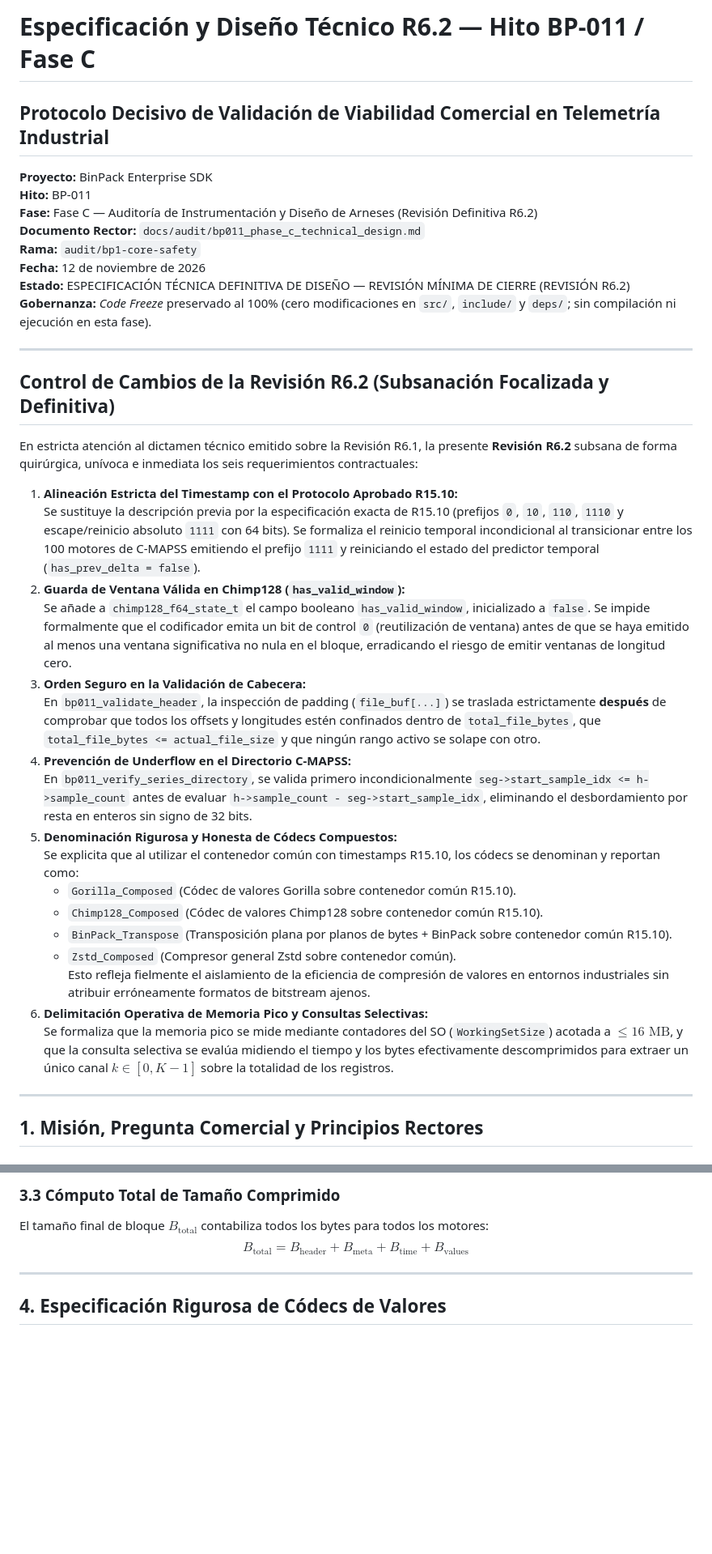
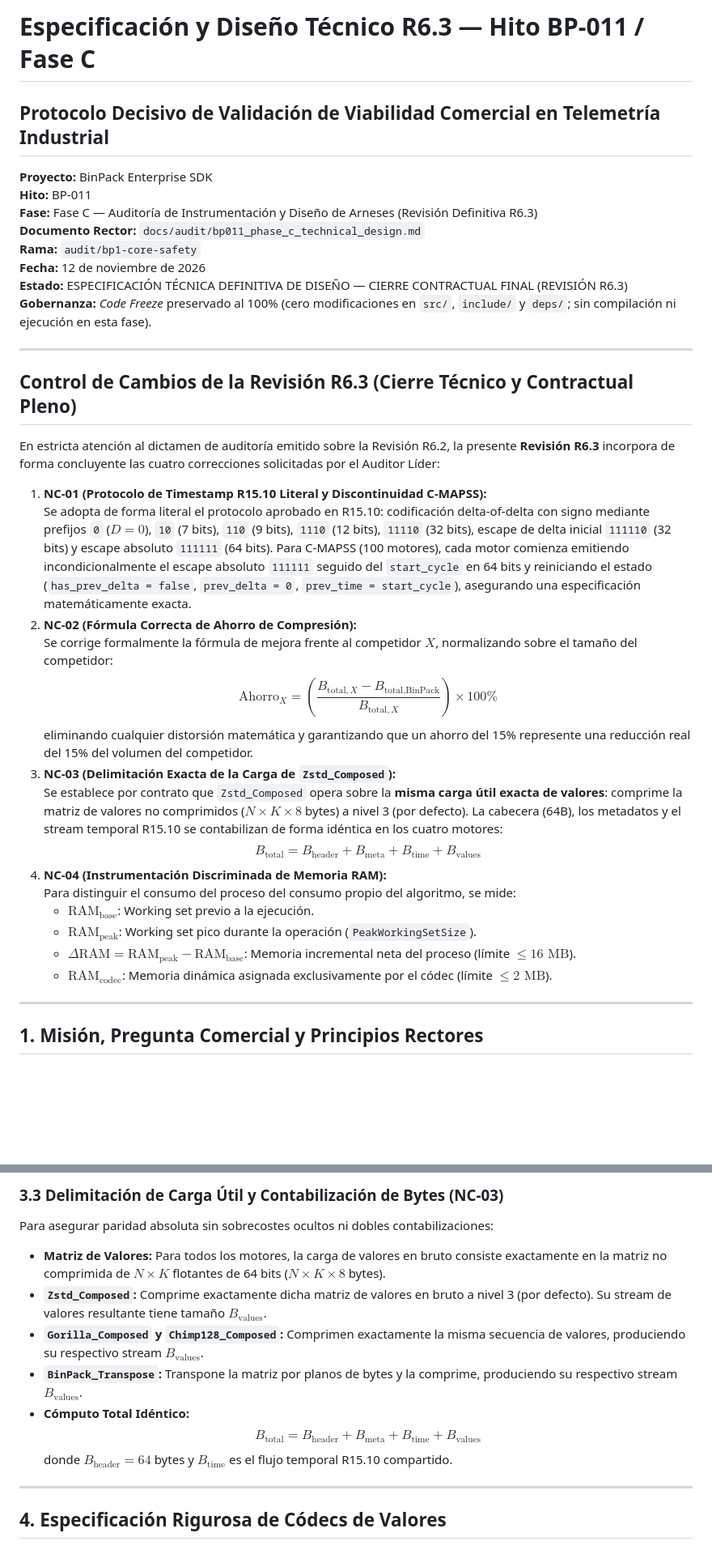
Before and after one commit to Santirobm/binpack-SDK, a Markdown page: docs/audit/bp011_phase_c_technical_design.md, 2 parts joined by grey strips. Shown at 81% size. GitHub-like rendering; blank space fills up the shorter version.

```diff
--- a/docs/audit/bp011_phase_c_technical_design.md
+++ b/docs/audit/bp011_phase_c_technical_design.md
@@ -1,38 +1,36 @@
-# Especificación y Diseño Técnico R6.2 — Hito BP-011 / Fase C
+# Especificación y Diseño Técnico R6.3 — Hito BP-011 / Fase C
 ## Protocolo Decisivo de Validación de Viabilidad Comercial en Telemetría Industrial
 
 **Proyecto:** BinPack Enterprise SDK
 **Hito:** BP-011
-**Fase:** Fase C — Auditoría de Instrumentación y Diseño de Arneses (Revisión Definitiva R6.2)
+**Fase:** Fase C — Auditoría de Instrumentación y Diseño de Arneses (Revisión Definitiva R6.3)
 **Documento Rector:** `docs/audit/bp011_phase_c_technical_design.md`
 **Rama:** `audit/bp1-core-safety`
 **Fecha:** 12 de noviembre de 2026
-**Estado:** ESPECIFICACIÓN TÉCNICA DEFINITIVA DE DISEÑO — REVISIÓN MÍNIMA DE CIERRE (REVISIÓN R6.2)
+**Estado:** ESPECIFICACIÓN TÉCNICA DEFINITIVA DE DISEÑO — CIERRE CONTRACTUAL FINAL (REVISIÓN R6.3)
 **Gobernanza:** *Code Freeze* preservado al 100% (cero modificaciones en `src/`, `include/` y `deps/`; sin compilación ni ejecución en esta fase).
 
 ---
 
-## Control de Cambios de la Revisión R6.2 (Subsanación Focalizada y Definitiva)
+## Control de Cambios de la Revisión R6.3 (Cierre Técnico y Contractual Pleno)
 
-En estricta atención al dictamen técnico emitido sobre la Revisión R6.1, la presente **Revisión R6.2** subsana de forma quirúrgica, unívoca e inmediata los seis requerimientos contractuales:
+En estricta atención al dictamen de auditoría emitido sobre la Revisión R6.2, la presente **Revisión R6.3** incorpora de forma concluyente las cuatro correcciones solicitadas por el Auditor Líder:
 
-1. **Alineación Estricta del Timestamp con el Protocolo Aprobado R15.10:**
-   Se sustituye la descripción previa por la especificación exacta de R15.10 (prefijos `0`, `10`, `110`, `1110` y escape/reinicio absoluto `1111` con 64 bits). Se formaliza el reinicio temporal incondicional al transicionar entre los 100 motores de C-MAPSS emitiendo el prefijo `1111` y reiniciando el estado del predictor temporal (`has_prev_delta = false`).
-2. **Guarda de Ventana Válida en Chimp128 (`has_valid_window`):**
-   Se añade a `chimp128_f64_state_t` el campo booleano `has_valid_window`, inicializado a `false`. Se impide formalmente que el codificador emita un bit de control `0` (reutilización de ventana) antes de que se haya emitido al menos una ventana significativa no nula en el bloque, erradicando el riesgo de emitir ventanas de longitud cero.
-3. **Orden Seguro en la Validación de Cabecera:**
-   En `bp011_validate_header`, la inspección de padding (`file_buf[...]`) se traslada estrictamente **después** de comprobar que todos los offsets y longitudes estén confinados dentro de `total_file_bytes`, que `total_file_bytes <= actual_file_size` y que ningún rango activo se solape con otro.
-4. **Prevención de Underflow en el Directorio C-MAPSS:**
-   En `bp011_verify_series_directory`, se valida primero incondicionalmente `seg->start_sample_idx <= h->sample_count` antes de evaluar `h->sample_count - seg->start_sample_idx`, eliminando el desbordamiento por resta en enteros sin signo de 32 bits.
-5. **Denominación Rigurosa y Honesta de Códecs Compuestos:**
-   Se explicita que al utilizar el contenedor común con timestamps R15.10, los códecs se denominan y reportan como:
-   - `Gorilla_Composed` (Códec de valores Gorilla sobre contenedor común R15.10).
-   - `Chimp128_Composed` (Códec de valores Chimp128 sobre contenedor común R15.10).
-   - `BinPack_Transpose` (Transposición plana por planos de bytes + BinPack sobre contenedor común R15.10).
-   - `Zstd_Composed` (Compresor general Zstd sobre contenedor común).
-   Esto refleja fielmente el aislamiento de la eficiencia de compresión de valores en entornos industriales sin atribuir erróneamente formatos de bitstream ajenos.
-6. **Delimitación Operativa de Memoria Pico y Consultas Selectivas:**
-   Se formaliza que la memoria pico se mide mediante contadores del SO (`WorkingSetSize`) acotada a $\le 16\text{ MB}$, y que la consulta selectiva se evalúa midiendo el tiempo y los bytes efectivamente descomprimidos para extraer un único canal $k \in [0, K-1]$ sobre la totalidad de los registros.
+1. **NC-01 (Protocolo de Timestamp R15.10 Literal y Discontinuidad C-MAPSS):**
+   Se adopta de forma literal el protocolo aprobado en R15.10: codificación delta-of-delta con signo mediante prefijos `0` ($D=0$), `10` (7 bits), `110` (9 bits), `1110` (12 bits), `11110` (32 bits), escape de delta inicial `111110` (32 bits) y escape absoluto `111111` (64 bits). Para C-MAPSS (100 motores), cada motor comienza emitiendo incondicionalmente el escape absoluto `111111` seguido del `start_cycle` en 64 bits y reiniciando el estado (`has_prev_delta = false`, `prev_delta = 0`, `prev_time = start_cycle`), asegurando una especificación matemáticamente exacta.
+2. **NC-02 (Fórmula Correcta de Ahorro de Compresión):**
+   Se corrige formalmente la fórmula de mejora frente al competidor $X$, normalizando sobre el tamaño del competidor:
+   $$\text{Ahorro}_X = \left( \frac{B_{\text{total}, X} - B_{\text{total}, \text{BinPack}}}{B_{\text{total}, X}} \right) \times 100\%$$
+   eliminando cualquier distorsión matemática y garantizando que un ahorro del 15% represente una reducción real del 15% del volumen del competidor.
+3. **NC-03 (Delimitación Exacta de la Carga de `Zstd_Composed`):**
+   Se establece por contrato que `Zstd_Composed` opera sobre la **misma carga útil exacta de valores**: comprime la matriz de valores no comprimidos ($N \times K \times 8$ bytes) a nivel 3 (por defecto). La cabecera (64B), los metadatos y el stream temporal R15.10 se contabilizan de forma idéntica en los cuatro motores:
+   $$B_{\text{total}} = B_{\text{header}} + B_{\text{meta}} + B_{\text{time}} + B_{\text{values}}$$
+4. **NC-04 (Instrumentación Discriminada de Memoria RAM):**
+   Para distinguir el consumo del proceso del consumo propio del algoritmo, se mide:
+   - $\text{RAM}_{\text{base}}$: Working set previo a la ejecución.
+   - $\text{RAM}_{\text{peak}}$: Working set pico durante la operación (`PeakWorkingSetSize`).
+   - $\Delta \text{RAM} = \text{RAM}_{\text{peak}} - \text{RAM}_{\text{base}}$: Memoria incremental neta del proceso (límite $\le 16\text{ MB}$).
+   - $\text{RAM}_{\text{codec}}$: Memoria dinámica asignada exclusivamente por el códec (límite $\le 2\text{ MB}$).
 
 ---
 
@@ -90,7 +109,13 @@ En C-MAPSS, cada uno de los 100 motores reinicia su contador de ciclo operativo
 
-### 3.3 Cómputo Total de Tamaño Comprimido
-El tamaño final de bloque $B_{\text{total}}$ contabiliza todos los bytes para todos los motores:
-$$B_{\text{total}} = B_{\text{header}} + B_{\text{meta}} + B_{\text{time}} + B_{\text{values}}$$
+### 3.3 Delimitación de Carga Útil y Contabilización de Bytes (NC-03)
+Para asegurar paridad absoluta sin sobrecostes ocultos ni dobles contabilizaciones:
+- **Matriz de Valores:** Para todos los motores, la carga de valores en bruto consiste exactamente en la matriz no comprimida de $N \times K$ flotantes de 64 bits ($N \times K \times 8$ bytes).
+- **`Zstd_Composed`:** Comprime exactamente dicha matriz de valores en bruto a nivel 3 (por defecto). Su stream de valores resultante tiene tamaño $B_{\text{values}}$.
+- **`Gorilla_Composed` y `Chimp128_Composed`:** Comprimen exactamente la misma secuencia de valores, produciendo su respectivo stream $B_{\text{values}}$.
+- **`BinPack_Transpose`:** Transpone la matriz por planos de bytes y la comprime, produciendo su respectivo stream $B_{\text{values}}$.
+- **Cómputo Total Idéntico:**
+  $$B_{\text{total}} = B_{\text{header}} + B_{\text{meta}} + B_{\text{time}} + B_{\text{values}}$$
+  donde $B_{\text{header}} = 64$ bytes y $B_{\text{time}}$ es el flujo temporal R15.10 compartido.
 
 ---
 
```
Also changed, not shown: other parts of docs/audit/bp011_phase_c_technical_design.md (+64 -51 lines).
